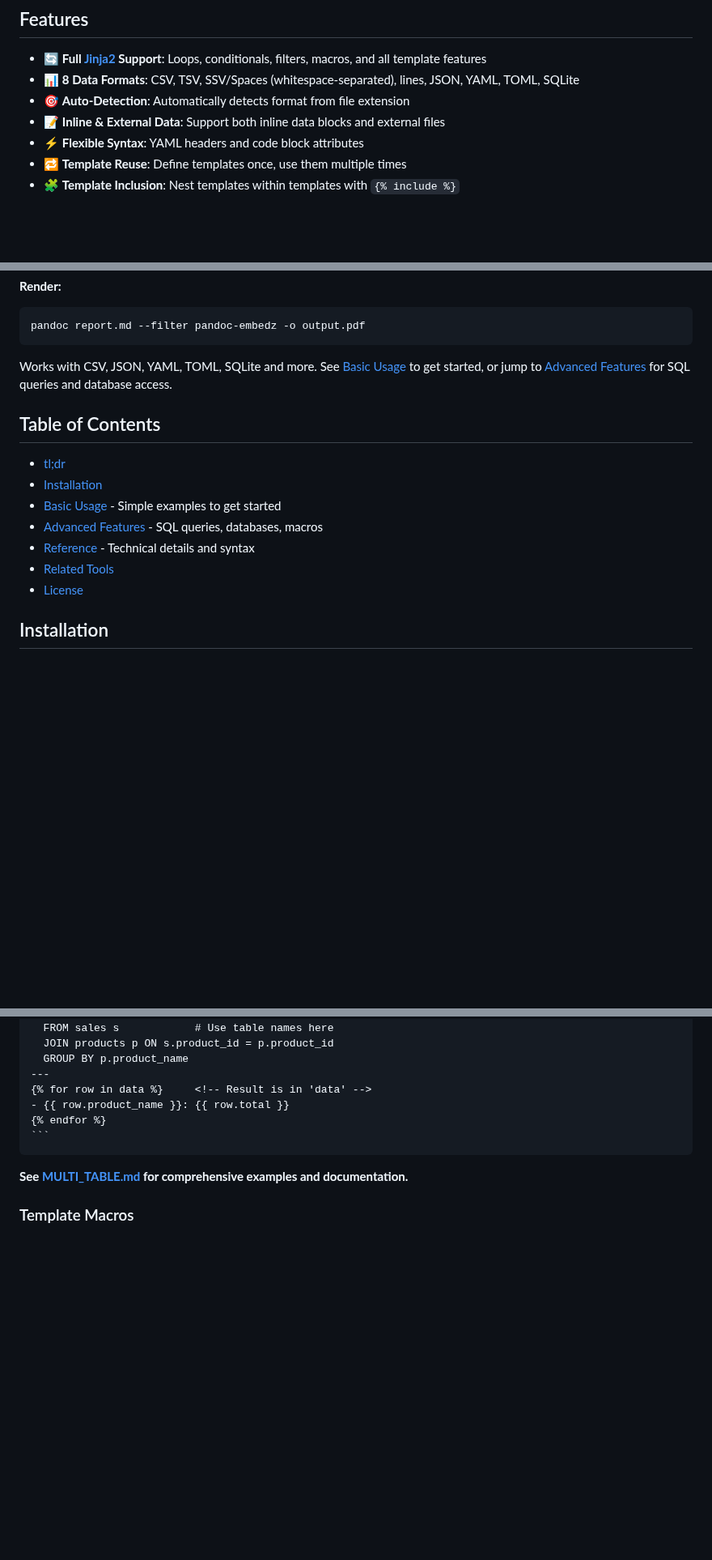
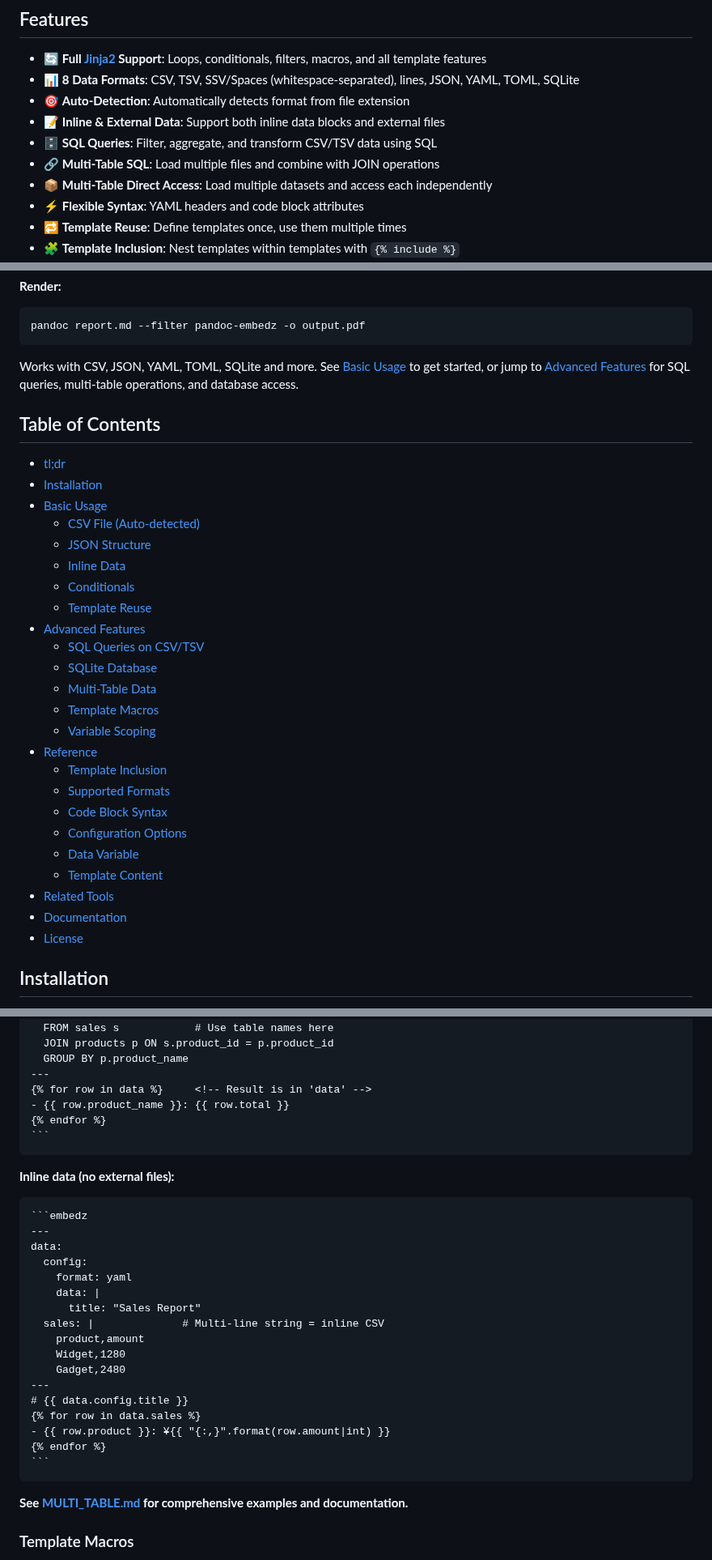
Before and after one commit to tecolicom/pandoc-embedz, a Markdown page: README.md, 3 parts joined by grey strips. Shown at 81% size. GitHub-like rendering; blank space fills up the shorter version.

Commit message:
Update README to document new features
- Add SQL Queries, Multi-Table SQL, and Multi-Table Direct Access to Features section
- Expand Table of Contents to include subsections for better navigation
- Add inline data example in Multi-Table Data section
- Update Configuration Options table to document inline data support for `data` parameter
- Enhance Data Variable section to explain structure for different modes (single file, multi-table, SQL)
- Update tl;dr to mention multi-table operations

🤖 Generated with [Claude Code](https://claude.com/claude-code)

Co-Authored-By: Claude <noreply@anthropic.com>

`````diff
--- a/README.md
+++ b/README.md
@@ -13,6 +13,9 @@ A powerful [Pandoc](https://pandoc.org/) filter for embedding data-driven conten
 - 📊 **8 Data Formats**: CSV, TSV, SSV/Spaces (whitespace-separated), lines, JSON, YAML, TOML, SQLite
 - 🎯 **Auto-Detection**: Automatically detects format from file extension
 - 📝 **Inline & External Data**: Support both inline data blocks and external files
+- 🗄️ **SQL Queries**: Filter, aggregate, and transform CSV/TSV data using SQL
+- 🔗 **Multi-Table SQL**: Load multiple files and combine with JOIN operations
+- 📦 **Multi-Table Direct Access**: Load multiple datasets and access each independently
 - ⚡ **Flexible Syntax**: YAML headers and code block attributes
 - 🔁 **Template Reuse**: Define templates once, use them multiple times
 - 🧩 **Template Inclusion**: Nest templates within templates with `{% include %}`
@@ -59,16 +62,33 @@ with:
 pandoc report.md --filter pandoc-embedz -o output.pdf
 ```
 
-Works with CSV, JSON, YAML, TOML, SQLite and more. See [Basic Usage](#basic-usage) to get started, or jump to [Advanced Features](#advanced-features) for SQL queries and database access.
+Works with CSV, JSON, YAML, TOML, SQLite and more. See [Basic Usage](#basic-usage) to get started, or jump to [Advanced Features](#advanced-features) for SQL queries, multi-table operations, and database access.
 
 ## Table of Contents
 
 - [tl;dr](#tldr)
 - [Installation](#installation)
-- [Basic Usage](#basic-usage) - Simple examples to get started
-- [Advanced Features](#advanced-features) - SQL queries, databases, macros
-- [Reference](#reference) - Technical details and syntax
+- [Basic Usage](#basic-usage)
+  - [CSV File (Auto-detected)](#csv-file-auto-detected)
+  - [JSON Structure](#json-structure)
+  - [Inline Data](#inline-data)
+  - [Conditionals](#conditionals)
+  - [Template Reuse](#template-reuse)
+- [Advanced Features](#advanced-features)
+  - [SQL Queries on CSV/TSV](#sql-queries-on-csvtsv)
+  - [SQLite Database](#sqlite-database)
+  - [Multi-Table Data](#multi-table-data)
+  - [Template Macros](#template-macros)
+  - [Variable Scoping](#variable-scoping)
+- [Reference](#reference)
+  - [Template Inclusion](#template-inclusion)
+  - [Supported Formats](#supported-formats)
+  - [Code Block Syntax](#code-block-syntax)
+  - [Configuration Options](#configuration-options)
+  - [Data Variable](#data-variable)
+  - [Template Content](#template-content)
 - [Related Tools](#related-tools)
+- [Documentation](#documentation)
 - [License](#license)
 
 ## Installation
@@ -302,6 +322,27 @@ query: |
 ---
 {% for row in data %}     <!-- Result is in 'data' -->
 - {{ row.product_name }}: {{ row.total }}
+{% endfor %}
+```
+````
+
+**Inline data (no external files):**
+````markdown
+```embedz
+---
+data:
+  config:
+    format: yaml
+    data: |
+      title: "Sales Report"
+  sales: |              # Multi-line string = inline CSV
+    product,amount
+    Widget,1280
+    Gadget,2480
+---
+# {{ data.config.title }}
+{% for row in data.sales %}
+- {{ row.product }}: ¥{{ "{:,}".format(row.amount|int) }}
 {% endfor %}
 ```
 ````
`````
Also changed, not shown: other parts of README.md (+4 -1 lines), MULTI_TABLE.md (+7 -7 lines).
